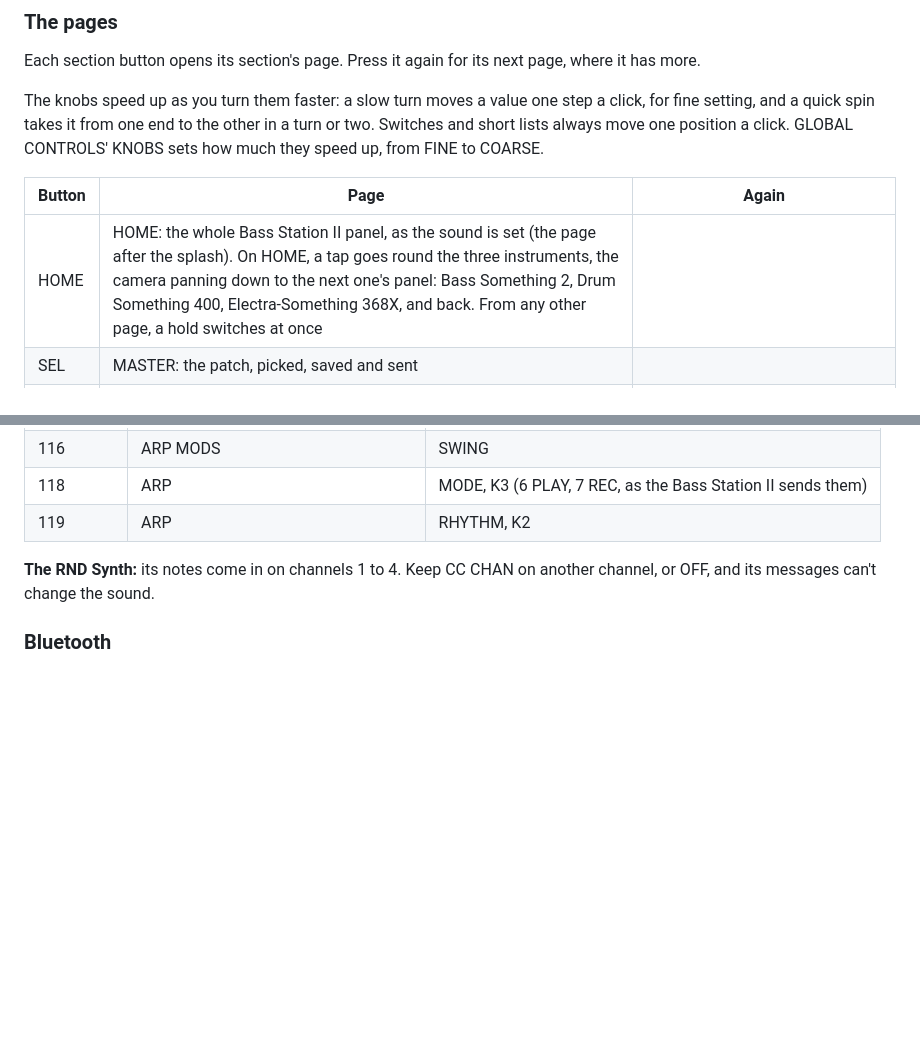
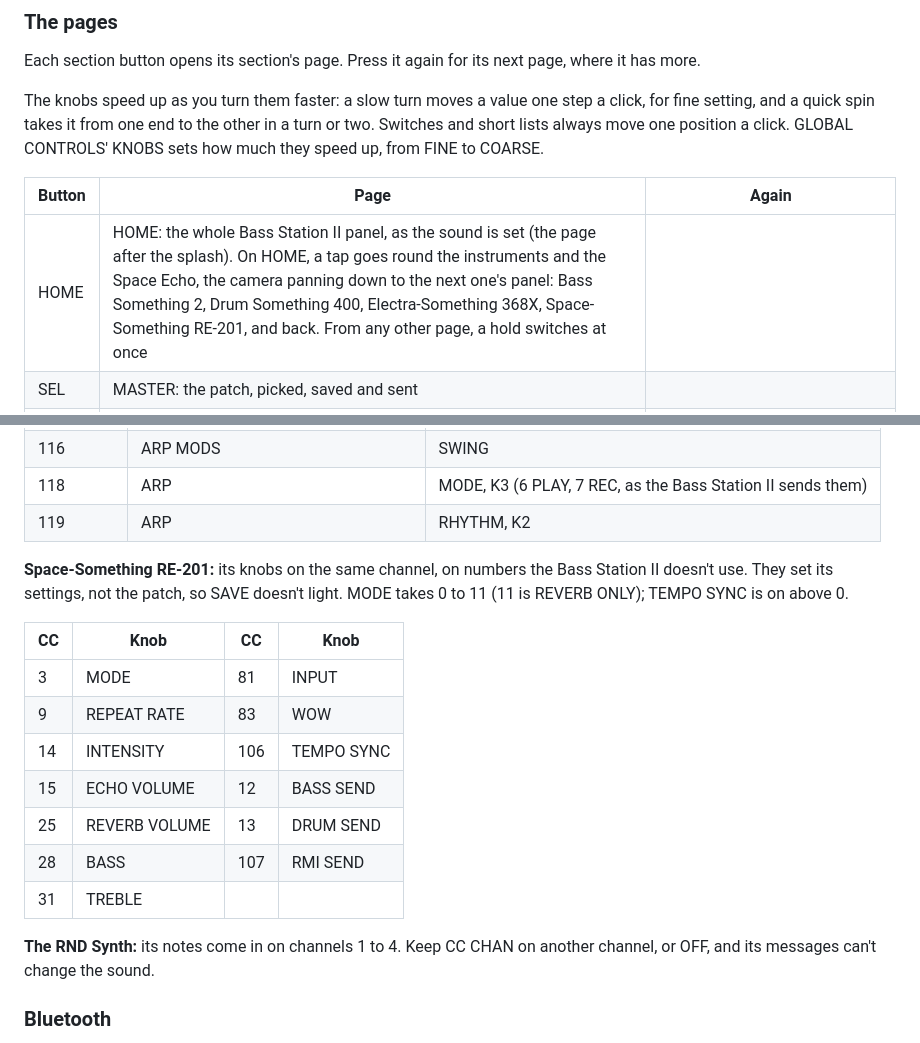
Before and after one commit to imijes/bass-something-2, a Markdown page: docs/MANUAL.md, 2 parts joined by grey strips. GitHub-like rendering; blank space fills up the shorter version.

```diff
--- a/docs/MANUAL.md
+++ b/docs/MANUAL.md
@@ -93,7 +93,7 @@ GLOBAL CONTROLS' KNOBS sets how much they speed up, from FINE to COARSE.
 
 | Button | Page | Again |
 | --- | --- | --- |
-| HOME | HOME: the whole Bass Station II panel, as the sound is set (the page after the splash). On HOME, a tap goes round the three instruments, the camera panning down to the next one's panel: Bass Something 2, Drum Something 400, Electra-Something 368X, and back. From any other page, a hold switches at once | |
+| HOME | HOME: the whole Bass Station II panel, as the sound is set (the page after the splash). On HOME, a tap goes round the instruments and the Space Echo, the camera panning down to the next one's panel: Bass Something 2, Drum Something 400, Electra-Something 368X, Space-Something RE-201, and back. From any other page, a hold switches at once | |
 | SEL | MASTER: the patch, picked, saved and sent | |
 | ENV | ENVELOPES: Env Select (PRESET) and the four faders | TRIGGERING; then the group's mods (velocity, retriggering, fixed sustain) |
 | LFO | PORTA and LFOS: the glide, both LFOs' waves and knobs, the Delay/Speed switch | the group's mods (keysync, Speed/Sync, slew) |
@@ -1060,6 +1119,19 @@ Station II uses two CCs for one knob (cutoff 16 and 48, for example), the FM-1 r
 | 116 | ARP MODS | SWING |
 | 118 | ARP | MODE, K3 (6 PLAY, 7 REC, as the Bass Station II sends them) |
 | 119 | ARP | RHYTHM, K2 |
+
+**Space-Something RE-201:** its knobs on the same channel, on numbers the Bass Station II doesn't use. They set its
+settings, not the patch, so SAVE doesn't light. MODE takes 0 to 11 (11 is REVERB ONLY); TEMPO SYNC is on above 0.
+
+| CC | Knob | CC | Knob |
+| --- | --- | --- | --- |
+| 3 | MODE | 81 | INPUT |
+| 9 | REPEAT RATE | 83 | WOW |
+| 14 | INTENSITY | 106 | TEMPO SYNC |
+| 15 | ECHO VOLUME | 12 | BASS SEND |
+| 25 | REVERB VOLUME | 13 | DRUM SEND |
+| 28 | BASS | 107 | RMI SEND |
+| 31 | TREBLE | | |
 
 **The RND Synth:** its notes come in on channels 1 to 4. Keep CC CHAN on another channel, or OFF, and its messages
 can't change the sound.
```
Also changed, not shown: other parts of docs/MANUAL.md (+61 -2 lines), docs/img/screen-drum-home.png, docs/img/screen-echo-home.png (added), docs/img/screen-echo-panel.png (added), 2 other files.
